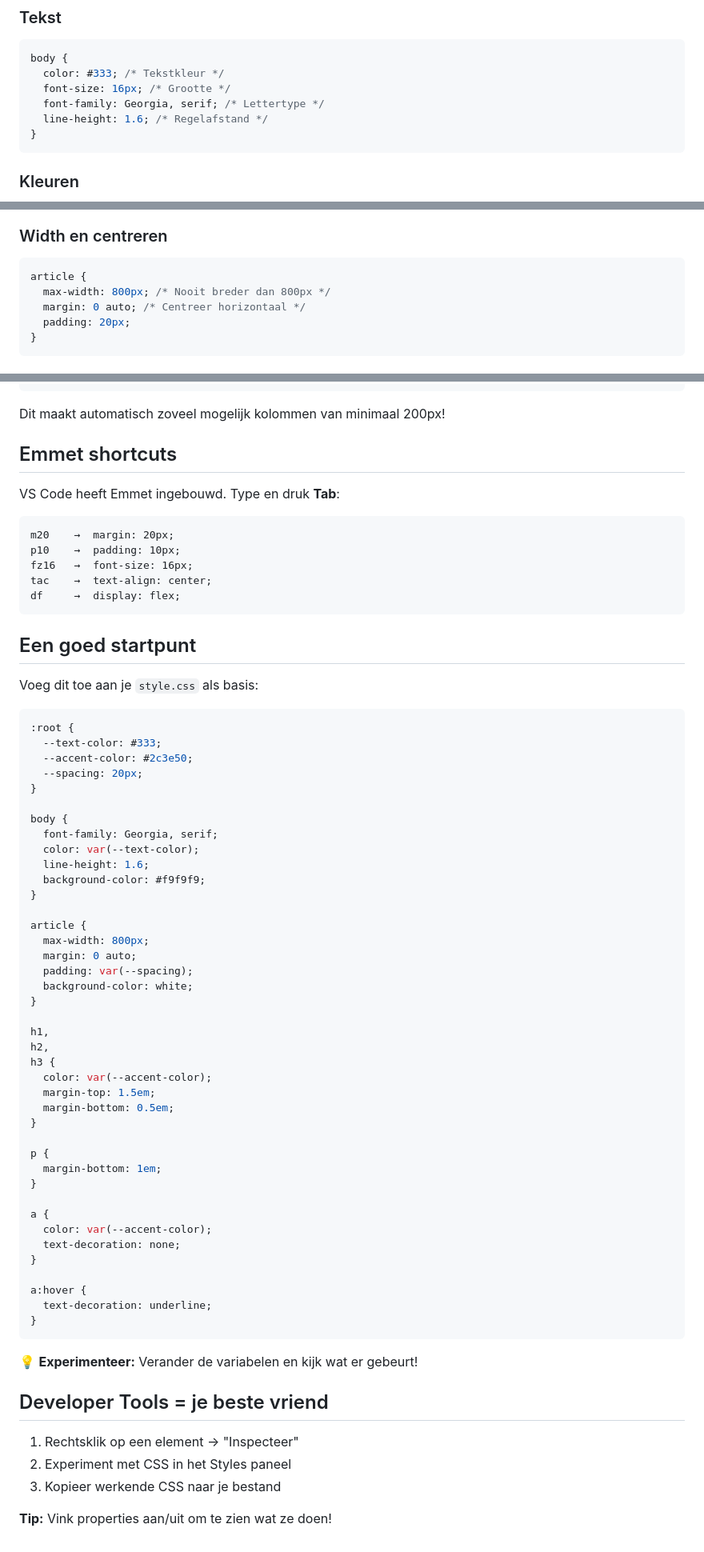
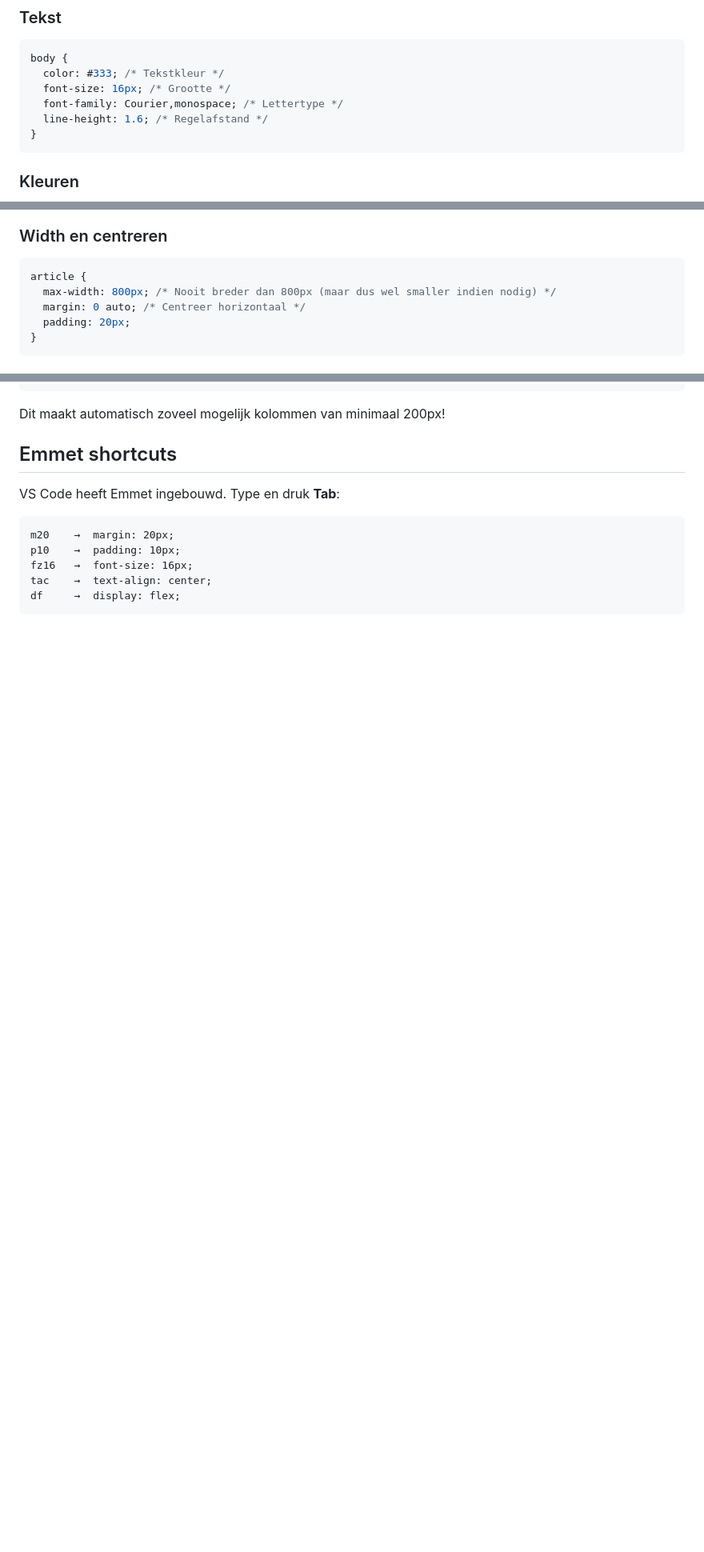
Before and after one commit to sandervdvijver/illustratie-wiki-startkit, a Markdown page: handleiding/css.md, 3 parts joined by grey strips. Shown at 80% size. Rendered like a GitHub page; blank space fills up the shorter version.

Commit message:
Update css.md
kleine edits

````diff
--- a/handleiding/css.md
+++ b/handleiding/css.md
@@ -93,7 +93,7 @@ De `#` voor de naam betekent "selecteer het element met dit ID."
 body {
   color: #333; /* Tekstkleur */
   font-size: 16px; /* Grootte */
-  font-family: Georgia, serif; /* Lettertype */
+  font-family: Courier,monospace; /* Lettertype */
   line-height: 1.6; /* Regelafstand */
 }
 ```
@@ -142,7 +142,7 @@ section {
 
 ```css
 article {
-  max-width: 800px; /* Nooit breder dan 800px */
+  max-width: 800px; /* Nooit breder dan 800px (maar dus wel smaller indien nodig) */
   margin: 0 auto; /* Centreer horizontaal */
   padding: 20px;
 }
@@ -252,60 +240,3 @@ fz16   →  font-size: 16px;
 tac    →  text-align: center;
 df     →  display: flex;
 ```
-
-## Een goed startpunt
-
-Voeg dit toe aan je `style.css` als basis:
-
-```css
-:root {
-  --text-color: #333;
-  --accent-color: #2c3e50;
-  --spacing: 20px;
-}
-
-body {
-  font-family: Georgia, serif;
-  color: var(--text-color);
-  line-height: 1.6;
-  background-color: #f9f9f9;
-}
-
-article {
-  max-width: 800px;
-  margin: 0 auto;
-  padding: var(--spacing);
-  background-color: white;
-}
-
-h1,
-h2,
-h3 {
-  color: var(--accent-color);
-  margin-top: 1.5em;
-  margin-bottom: 0.5em;
-}
-
-p {
-  margin-bottom: 1em;
-}
-
-a {
-  color: var(--accent-color);
-  text-decoration: none;
-}
-
-a:hover {
-  text-decoration: underline;
-}
-```
-
-💡 **Experimenteer:** Verander de variabelen en kijk wat er gebeurt!
-
-## Developer Tools = je beste vriend
-
-1. Rechtsklik op een element → "Inspecteer"
-2. Experiment met CSS in het Styles paneel
-3. Kopieer werkende CSS naar je bestand
-
-**Tip:** Vink properties aan/uit om te zien wat ze doen!
````
Also changed, not shown: other parts of handleiding/css.md (+8 -20 lines).
